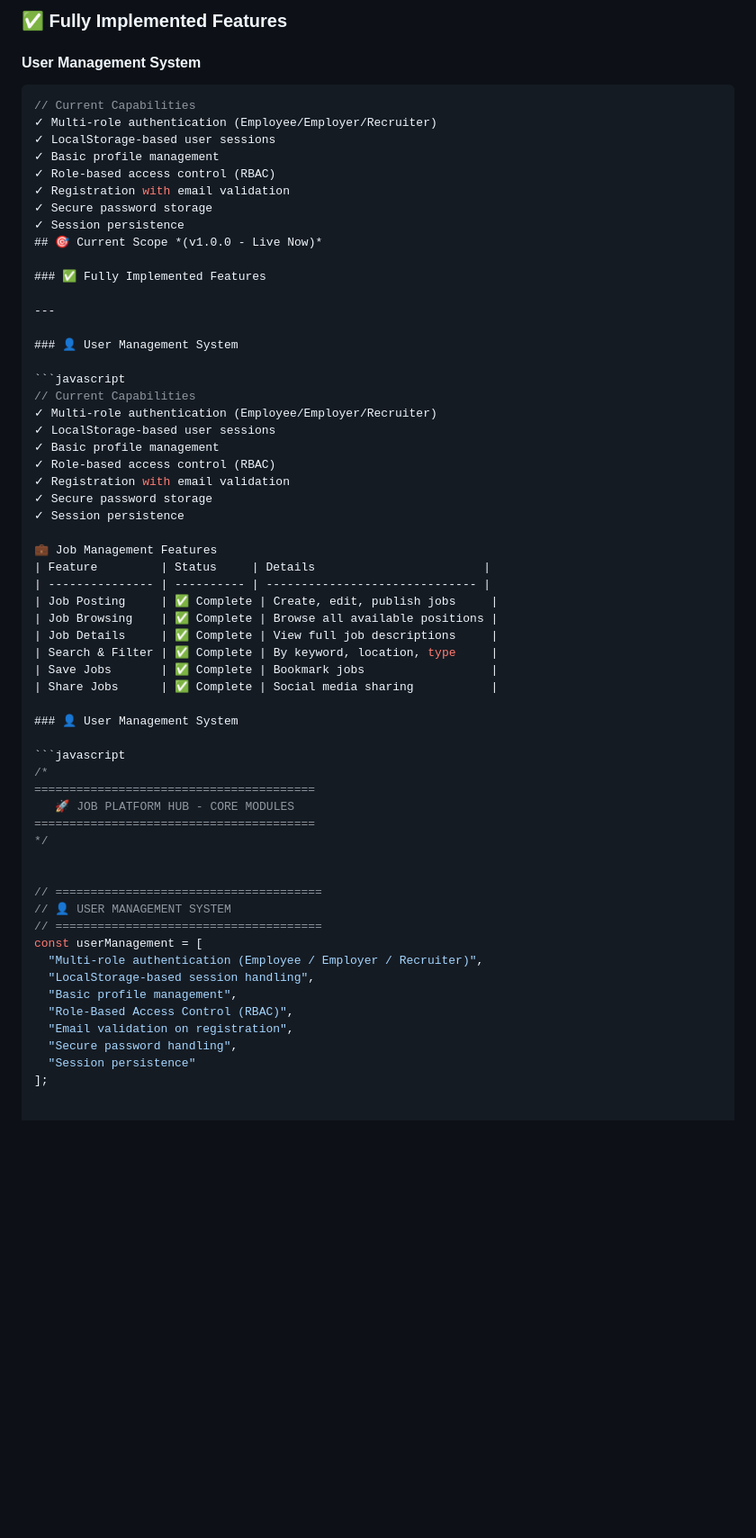
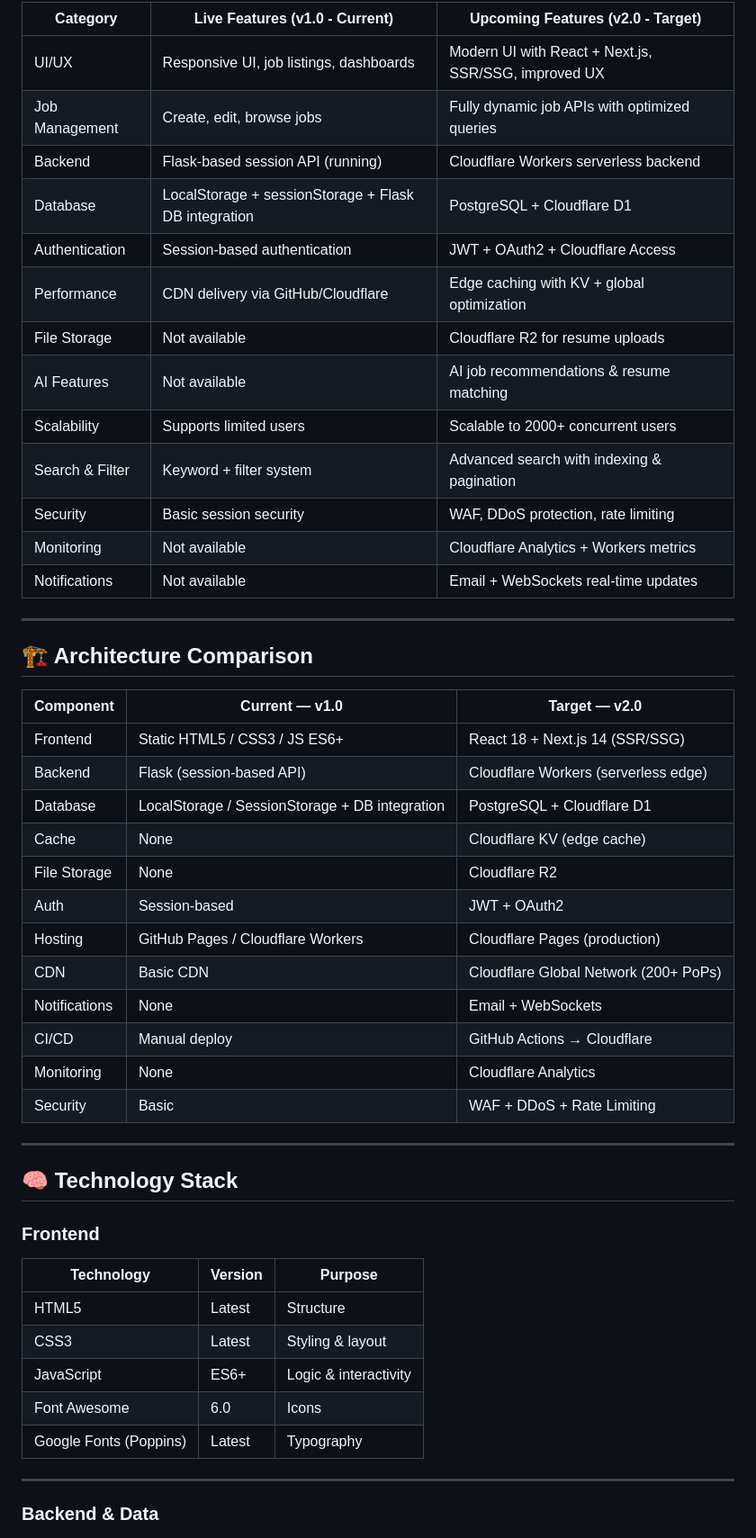
Before and after one commit to prashumishra1204/Job-platform-hub, a Markdown page: README.md, the part around one of its changes. Shown at 90% size. Drawn GitHub-style; blank space fills up the shorter version.

````diff
--- a/README.md
+++ b/README.md
@@ -83,65 +45,54 @@
 
-### ✅ **Fully Implemented Features**
-
-#### **User Management System**
-```javascript
-// Current Capabilities
-✓ Multi-role authentication (Employee/Employer/Recruiter)
-✓ LocalStorage-based user sessions
-✓ Basic profile management
-✓ Role-based access control (RBAC)
-✓ Registration with email validation
-✓ Secure password storage
-✓ Session persistence
-## 🎯 Current Scope *(v1.0.0 - Live Now)*
-
-### ✅ Fully Implemented Features
+| Category        | Live Features (v1.0 - Current)                       | Upcoming Features (v2.0 - Target)                    |
+| --------------- | ---------------------------------------------------- | ---------------------------------------------------- |
+| UI/UX           | Responsive UI, job listings, dashboards              | Modern UI with React + Next.js, SSR/SSG, improved UX |
+| Job Management  | Create, edit, browse jobs                            | Fully dynamic job APIs with optimized queries        |
+| Backend         | Flask-based session API (running)                    | Cloudflare Workers serverless backend                |
+| Database        | LocalStorage + sessionStorage + Flask DB integration | PostgreSQL + Cloudflare D1                           |
+| Authentication  | Session-based authentication                         | JWT + OAuth2 + Cloudflare Access                     |
+| Performance     | CDN delivery via GitHub/Cloudflare                   | Edge caching with KV + global optimization           |
+| File Storage    | Not available                                        | Cloudflare R2 for resume uploads                     |
+| AI Features     | Not available                                        | AI job recommendations & resume matching             |
+| Scalability     | Supports limited users                               | Scalable to 2000+ concurrent users                   |
+| Search & Filter | Keyword + filter system                              | Advanced search with indexing & pagination           |
+| Security        | Basic session security                               | WAF, DDoS protection, rate limiting                  |
+| Monitoring      | Not available                                        | Cloudflare Analytics + Workers metrics               |
+| Notifications   | Not available                                        | Email + WebSockets real-time updates                 |
 
 ---
 
-### 👤 User Management System
+## 🏗️ Architecture Comparison
 
-```javascript
-// Current Capabilities
-✓ Multi-role authentication (Employee/Employer/Recruiter)
-✓ LocalStorage-based user sessions
-✓ Basic profile management
-✓ Role-based access control (RBAC)
-✓ Registration with email validation
-✓ Secure password storage
-✓ Session persistence
+| Component     | Current — v1.0                                 | Target — v2.0                         |
+| ------------- | ---------------------------------------------- | ------------------------------------- |
+| Frontend      | Static HTML5 / CSS3 / JS ES6+                  | React 18 + Next.js 14 (SSR/SSG)       |
+| Backend       | Flask (session-based API)                      | Cloudflare Workers (serverless edge)  |
+| Database      | LocalStorage / SessionStorage + DB integration | PostgreSQL + Cloudflare D1            |
+| Cache         | None                                           | Cloudflare KV (edge cache)            |
+| File Storage  | None                                           | Cloudflare R2                         |
+| Auth          | Session-based                                  | JWT + OAuth2                          |
+| Hosting       | GitHub Pages / Cloudflare Workers              | Cloudflare Pages (production)         |
+| CDN           | Basic CDN                                      | Cloudflare Global Network (200+ PoPs) |
+| Notifications | None                                           | Email + WebSockets                    |
+| CI/CD         | Manual deploy                                  | GitHub Actions → Cloudflare           |
+| Monitoring    | None                                           | Cloudflare Analytics                  |
+| Security      | Basic                                          | WAF + DDoS + Rate Limiting            |
 
-💼 Job Management Features
-| Feature         | Status     | Details                        |
-| --------------- | ---------- | ------------------------------ |
-| Job Posting     | ✅ Complete | Create, edit, publish jobs     |
-| Job Browsing    | ✅ Complete | Browse all available positions |
-| Job Details     | ✅ Complete | View full job descriptions     |
-| Search & Filter | ✅ Complete | By keyword, location, type     |
-| Save Jobs       | ✅ Complete | Bookmark jobs                  |
-| Share Jobs      | ✅ Complete | Social media sharing           |
+---
 
-### 👤 User Management System
+## 🧠 Technology Stack
 
-```javascript
-/*
-========================================
-   🚀 JOB PLATFORM HUB - CORE MODULES
-========================================
-*/
+### Frontend
 
+| Technology             | Version | Purpose               |
+| ---------------------- | ------- | --------------------- |
+| HTML5                  | Latest  | Structure             |
+| CSS3                   | Latest  | Styling & layout      |
+| JavaScript             | ES6+    | Logic & interactivity |
+| Font Awesome           | 6.0     | Icons                 |
+| Google Fonts (Poppins) | Latest  | Typography            |
 
-// ======================================
-// 👤 USER MANAGEMENT SYSTEM
-// ======================================
-const userManagement = [
-  "Multi-role authentication (Employee / Employer / Recruiter)",
-  "LocalStorage-based session handling",
-  "Basic profile management",
-  "Role-Based Access Control (RBAC)",
-  "Email validation on registration",
-  "Secure password handling",
-  "Session persistence"
-];
+---
 
+### Backend & Data
 
````
Also changed, not shown: other parts of README.md (+127 -126 lines).
